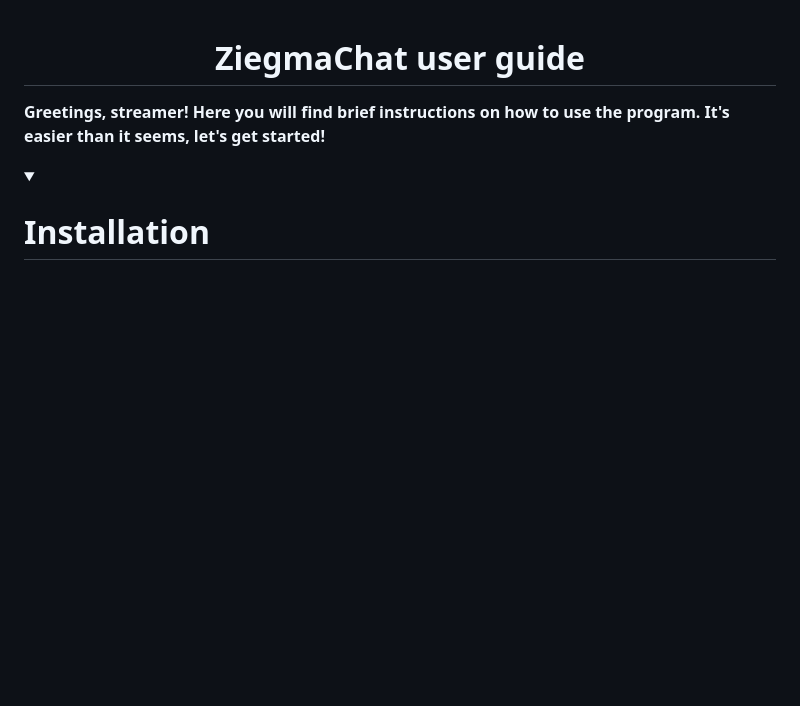
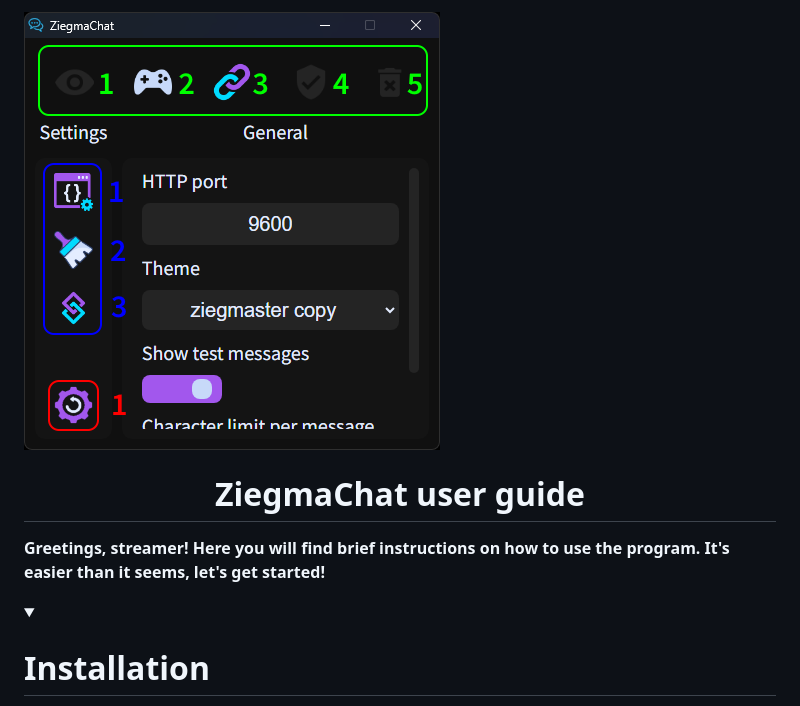
Before and after one commit to Ziegmaster/ZiegmaChat, a Markdown page: USERGUIDE.md, the part around the change. Drawn GitHub-style; folded sections open; blank space fills up the shorter version.

```diff
--- a/USERGUIDE.md
+++ b/USERGUIDE.md
@@ -1,3 +1,5 @@
+![UI](.github/images/main-window.png)
+
 <h1 align="center">ZiegmaChat user guide</h1>
 
 **Greetings, streamer! Here you will find brief instructions on how to use the program. It's easier than it seems, let's get started!**
```
